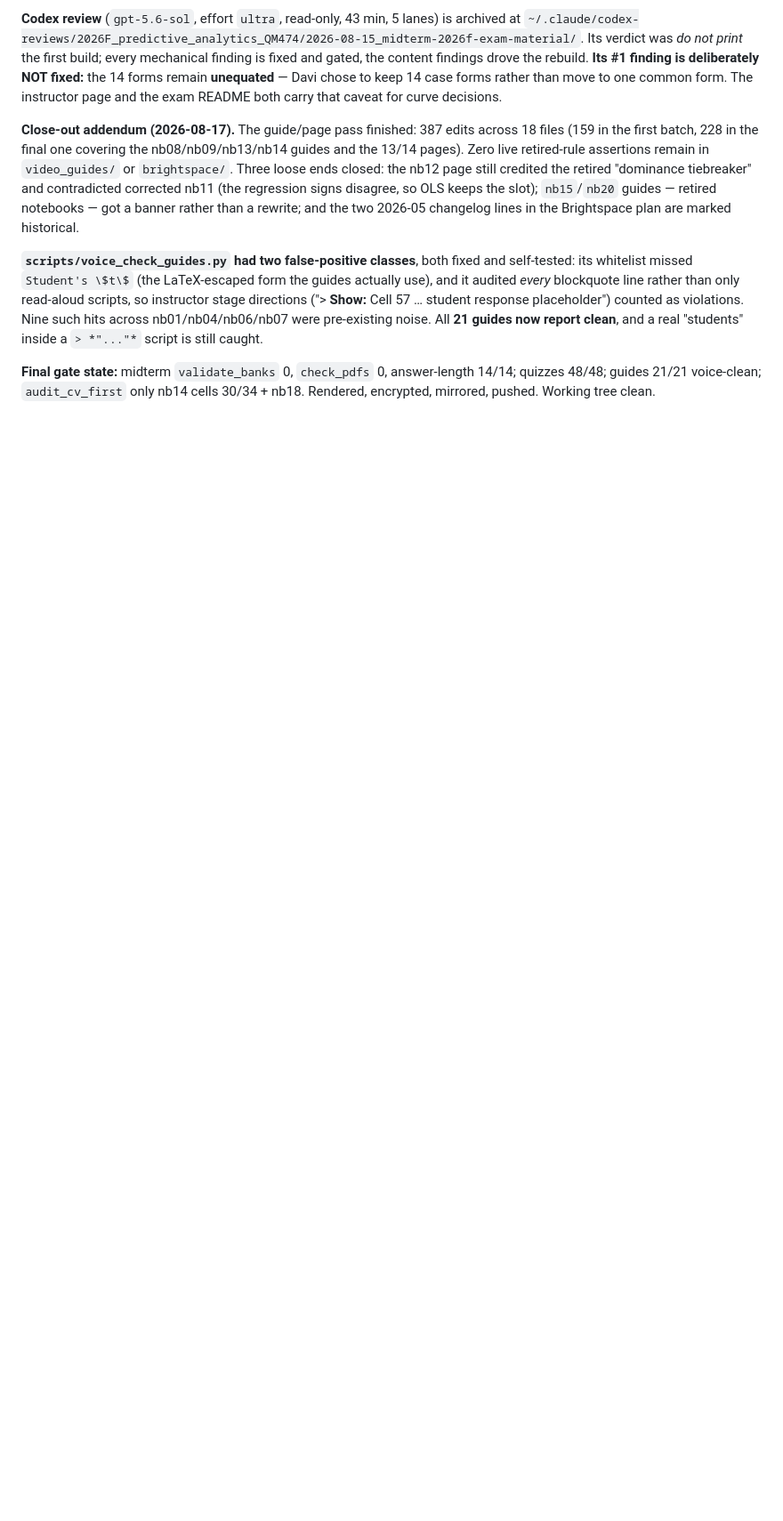
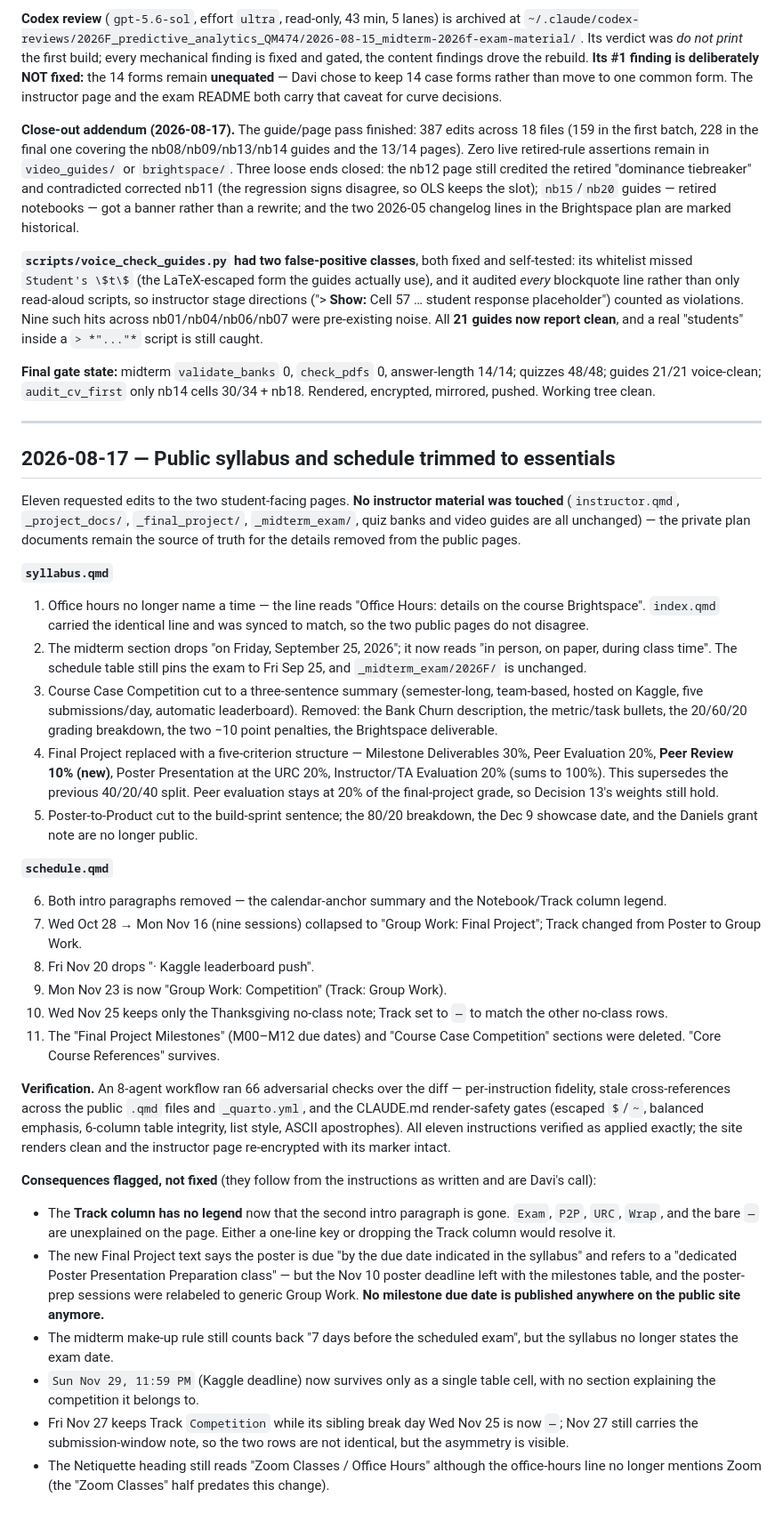
Before and after one commit to davi-moreira/2026F_predictive_analytics_QM474, a Markdown page: CONVERSATION_LOG.md, the part around the change. Shown at 89% size. Drawn GitHub-style; blank space fills up the shorter version.

Commit message:
docs: Log the 2026-08-17 syllabus/schedule trim session
Co-Authored-By: Claude Opus 5 (1M context) <noreply@anthropic.com>

```diff
--- a/CONVERSATION_LOG.md
+++ b/CONVERSATION_LOG.md
@@ -2338,3 +2338,75 @@ inside a `> *"..."*` script is still caught.
 **Final gate state:** midterm `validate_banks` 0, `check_pdfs` 0, answer-length 14/14; quizzes 48/48;
 guides 21/21 voice-clean; `audit_cv_first` only nb14 cells 30/34 + nb18. Rendered, encrypted, mirrored,
 pushed. Working tree clean.
+
+---
+
+## 2026-08-17 — Public syllabus and schedule trimmed to essentials
+
+Eleven requested edits to the two student-facing pages. **No instructor material
+was touched** (`instructor.qmd`, `_project_docs/`, `_final_project/`,
+`_midterm_exam/`, quiz banks and video guides are all unchanged) — the private
+plan documents remain the source of truth for the details removed from the
+public pages.
+
+**`syllabus.qmd`**
+
+1. Office hours no longer name a time — the line reads "Office Hours: details on
+   the course Brightspace". `index.qmd` carried the identical line and was
+   synced to match, so the two public pages do not disagree.
+2. The midterm section drops "on Friday, September 25, 2026"; it now reads "in
+   person, on paper, during class time". The schedule table still pins the exam
+   to Fri Sep 25, and `_midterm_exam/2026F/` is unchanged.
+3. Course Case Competition cut to a three-sentence summary (semester-long,
+   team-based, hosted on Kaggle, five submissions/day, automatic leaderboard).
+   Removed: the Bank Churn description, the metric/task bullets, the 20/60/20
+   grading breakdown, the two −10 point penalties, the Brightspace deliverable.
+4. Final Project replaced with a five-criterion structure — Milestone
+   Deliverables 30%, Peer Evaluation 20%, **Peer Review 10% (new)**, Poster
+   Presentation at the URC 20%, Instructor/TA Evaluation 20% (sums to 100%).
+   This supersedes the previous 40/20/40 split. Peer evaluation stays at 20% of
+   the final-project grade, so Decision 13's weights still hold.
+5. Poster-to-Product cut to the build-sprint sentence; the 80/20 breakdown, the
+   Dec 9 showcase date, and the Daniels grant note are no longer public.
+
+**`schedule.qmd`**
+
+6. Both intro paragraphs removed — the calendar-anchor summary and the
+   Notebook/Track column legend.
+7. Wed Oct 28 → Mon Nov 16 (nine sessions) collapsed to "Group Work: Final
+   Project"; Track changed from Poster to Group Work.
+8. Fri Nov 20 drops "· Kaggle leaderboard push".
+9. Mon Nov 23 is now "Group Work: Competition" (Track: Group Work).
+10. Wed Nov 25 keeps only the Thanksgiving no-class note; Track set to `—` to
+    match the other no-class rows.
+11. The "Final Project Milestones" (M00–M12 due dates) and "Course Case
+    Competition" sections were deleted. "Core Course References" survives.
+
+**Verification.** An 8-agent workflow ran 66 adversarial checks over the diff —
+per-instruction fidelity, stale cross-references across the public `.qmd` files
+and `_quarto.yml`, and the CLAUDE.md render-safety gates (escaped `$`/`~`,
+balanced emphasis, 6-column table integrity, list style, ASCII apostrophes).
+All eleven instructions verified as applied exactly; the site renders clean and
+the instructor page re-encrypted with its marker intact.
+
+**Consequences flagged, not fixed** (they follow from the instructions as
+written and are Davi's call):
+
+- The **Track column has no legend** now that the second intro paragraph is
+  gone. `Exam`, `P2P`, `URC`, `Wrap`, and the bare `—` are unexplained on the
+  page. Either a one-line key or dropping the Track column would resolve it.
+- The new Final Project text says the poster is due "by the due date indicated
+  in the syllabus" and refers to a "dedicated Poster Presentation Preparation
+  class" — but the Nov 10 poster deadline left with the milestones table, and
+  the poster-prep sessions were relabeled to generic Group Work. **No
+  milestone due date is published anywhere on the public site anymore.**
+- The midterm make-up rule still counts back "7 days before the scheduled
+  exam", but the syllabus no longer states the exam date.
+- `Sun Nov 29, 11:59 PM` (Kaggle deadline) now survives only as a single table
+  cell, with no section explaining the competition it belongs to.
+- Fri Nov 27 keeps Track `Competition` while its sibling break day Wed Nov 25
+  is now `—`; Nov 27 still carries the submission-window note, so the two rows
+  are not identical, but the asymmetry is visible.
+- The Netiquette heading still reads "Zoom Classes / Office Hours" although the
+  office-hours line no longer mentions Zoom (the "Zoom Classes" half predates
+  this change).
```
